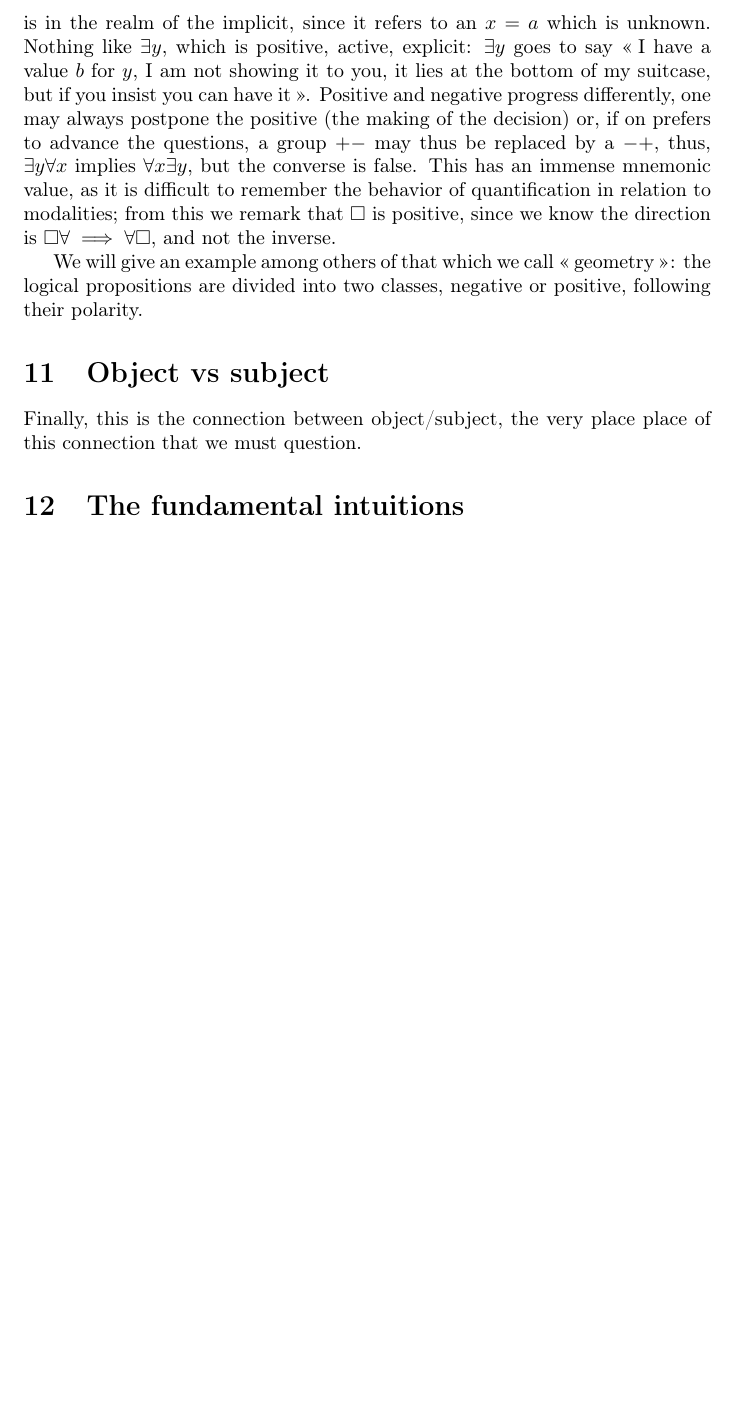
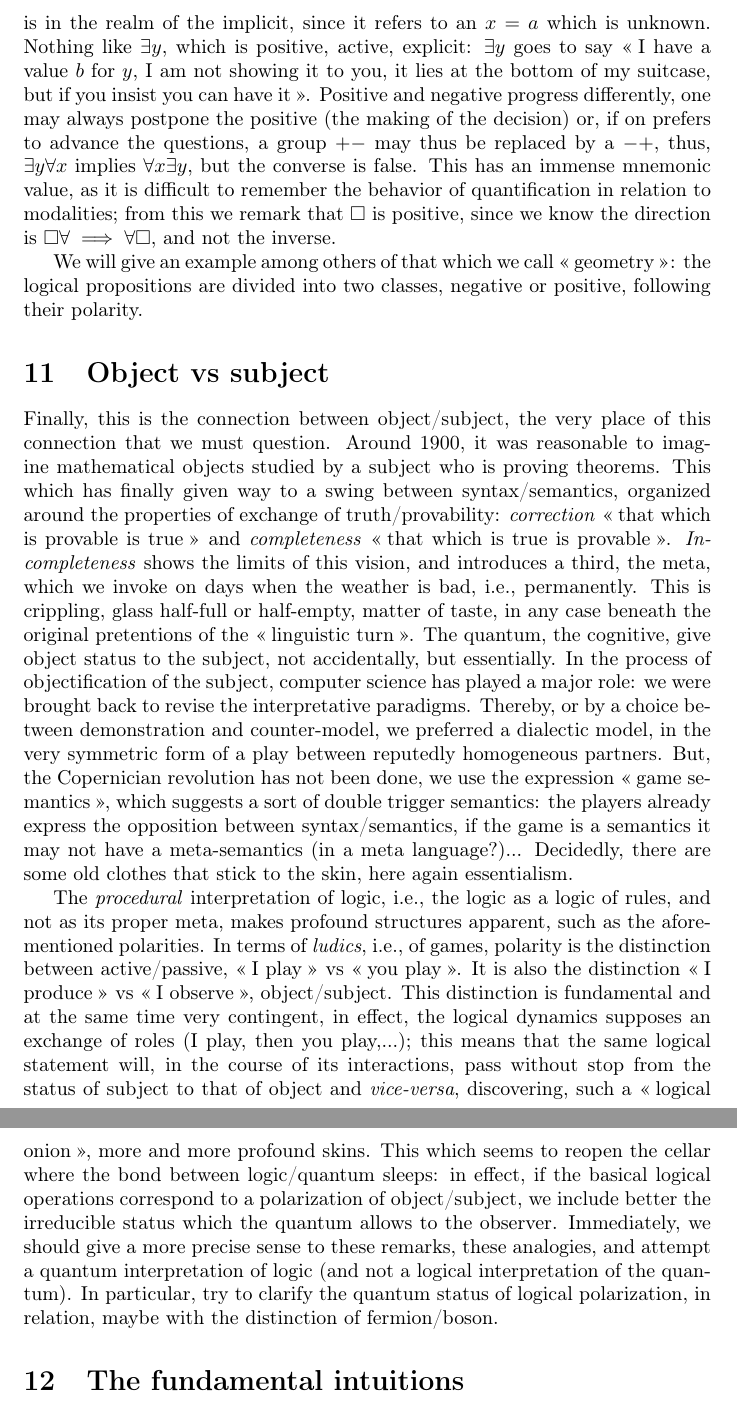
Before and after one commit to JoelSjogren/translations, a LaTeX document (LGC-eng.tex): part of page 10 of 10 before the commit and two parts of pages 10 and 11 of 11 after it, the two joined at a grey line, cut so that both start at the same text, the shorter picture padded with empty space. Compiled offline with pdfLaTeX.

Commit message:
section 11

```diff
--- a/LGC-eng.tex
+++ b/LGC-eng.tex
@@ -92,9 +92,14 @@ Geometry, this is the discovery of simple structures, of symmetries. Let's give
 We will give an example among others of that which we call \enquote{geometry}: the logical propositions are divided into two classes, negative or positive, following their polarity.
 
 \section{Object vs subject}
-Finally, this is the connection between object/subject, the very place place of this connection that we must question.
+Finally, this is the connection between object/subject, the very place of this connection that we must question. Around 1900, it was reasonable to imagine mathematical objects studied by a subject who is proving theorems. This which has finally given way to a swing between syntax/semantics, organized around the properties of exchange of truth/provability: \emph{correction} \enquote{that which is provable is true} and \emph{completeness} \enquote{that which is true is provable}. \emph{Incompleteness} shows the limits of this vision, and introduces a third, the meta, which we invoke on days when the weather is bad, i.e., permanently. This is crippling, glass half-full or half-empty, matter of taste, in any case beneath the original pretentions of the \enquote{linguistic turn}. The quantum, the cognitive, give object status to the subject, not accidentally, but essentially. In the process of objectification of the subject, computer science has played a major role: we were brought back to revise the interpretative paradigms. Thereby, or by a choice between demonstration and counter-model, we preferred a dialectic model, in the very symmetric form of a play between reputedly homogeneous partners. But, the Copernician revolution has not been done, we use the expression \enquote{game semantics}, which suggests a sort of double trigger semantics: the players already express the opposition between syntax/semantics, if the game is a semantics it may not have a meta-semantics (in a meta language?)... Decidedly, there are some old clothes that stick to the skin, here again essentialism.
+
+The \emph{procedural} interpretation of logic, i.e., the logic as a logic of rules, and not as its proper meta, makes profound structures apparent, such as the aforementioned polarities. In terms of \emph{ludics}, i.e., of games, polarity is the distinction between active/passive, \enquote{I play} vs \enquote{you play}. It is also the distinction \enquote{I produce} vs \enquote{I observe}, object/subject. This distinction is fundamental and at the same time very contingent, in effect, the logical dynamics supposes an exchange of roles (I play, then you play,...); this means that the same logical statement will, in the course of its interactions, pass without stop from the status of subject to that of object and \emph{vice-versa}, discovering, such a \enquote{logical onion}, more and more profound skins. This which seems to reopen the cellar where the bond between logic/quantum sleeps: in effect, if the basical logical operations correspond to a polarization of object/subject, we include better the irreducible status which the quantum allows to the observer. Immediately, we should give a more precise sense to these remarks, these analogies, and attempt a quantum interpretation of logic (and not a logical interpretation of the quantum). In particular, try to clarify the quantum status of logical polarization, in relation, maybe with the distinction of fermion/boson.
 
 \section{The fundamental intuitions}
+
+
+
 \section{Did God make the integers?}
 \section*{Footnotes}
 
```
Also changed, not shown: LGC-eng.pdf.
